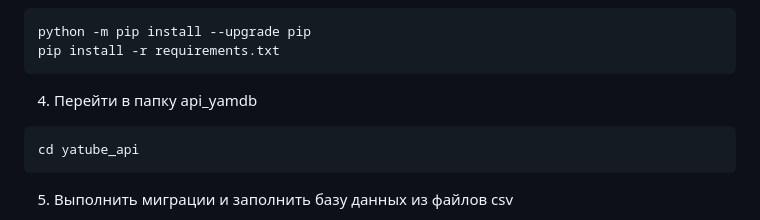
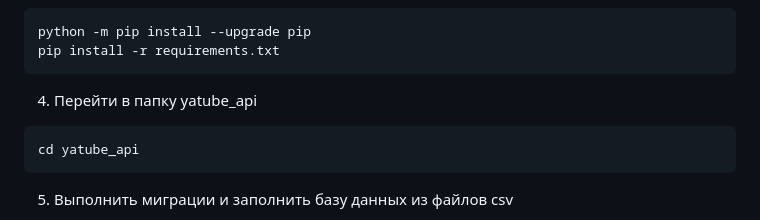
Before and after one commit to eva-shokom/api_yatube, a Markdown page: README.md, the part around the change. GitHub-like rendering.

````diff
--- a/README.md
+++ b/README.md
@@ -51,7 +51,7 @@ python -m pip install --upgrade pip
 pip install -r requirements.txt
 ```
 
-4. Перейти в папку api_yamdb
+4. Перейти в папку yatube_api
 
 ```bash
 cd yatube_api
````
